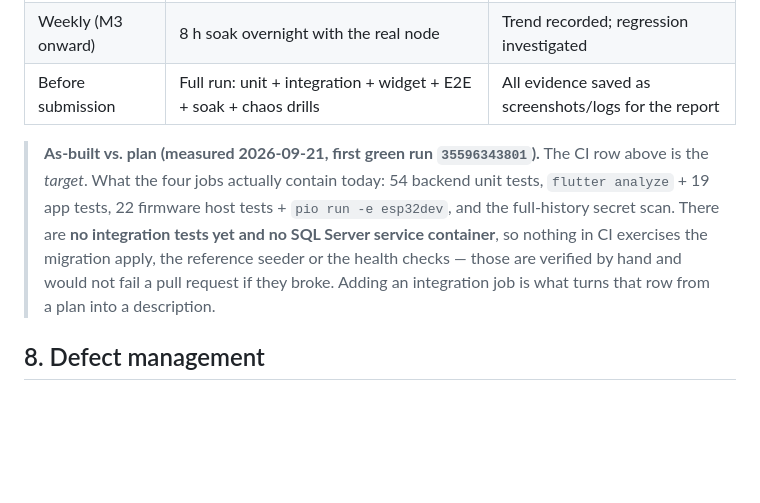
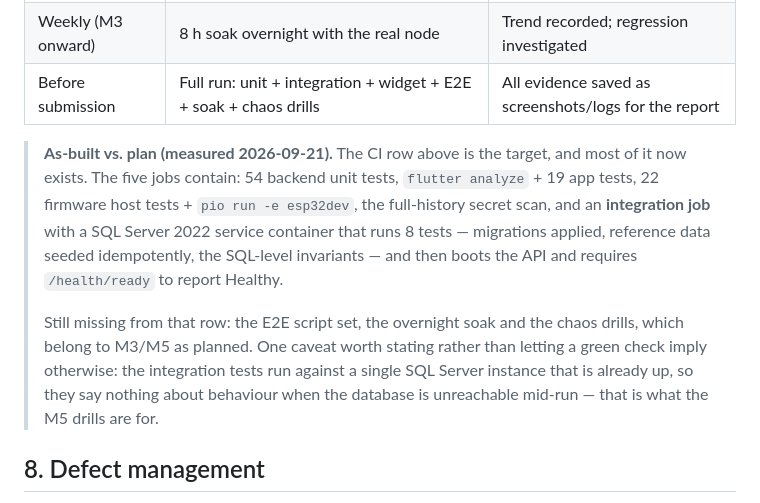
Before and after one commit to N3m310/smartreptile, a Markdown page: docs/04-quality/01-test-strategy-and-plan.md, the part around the change. GitHub-like rendering; blank space fills up the shorter version.

```diff
--- a/docs/04-quality/01-test-strategy-and-plan.md
+++ b/docs/04-quality/01-test-strategy-and-plan.md
@@ -107,12 +107,16 @@ the test comment (`// target 26–32, 34.0 for 40 min → 1.33 °C·h hot`).
 | Weekly (M3 onward) | 8 h soak overnight with the real node | Trend recorded; regression investigated |
 | Before submission | Full run: unit + integration + widget + E2E + soak + chaos drills | All evidence saved as screenshots/logs for the report |
 
-> **As-built vs. plan (measured 2026-09-21, first green run `35596343801`).** The CI row above is the *target*.
-> What the four jobs actually contain today: 54 backend unit tests, `flutter analyze` + 19 app tests, 22 firmware
-> host tests + `pio run -e esp32dev`, and the full-history secret scan. There are **no integration tests yet and
-> no SQL Server service container**, so nothing in CI exercises the migration apply, the reference seeder or the
-> health checks — those are verified by hand and would not fail a pull request if they broke. Adding an
-> integration job is what turns that row from a plan into a description.
+> **As-built vs. plan (measured 2026-09-21).** The CI row above is the target, and most of it now exists. The five
+> jobs contain: 54 backend unit tests, `flutter analyze` + 19 app tests, 22 firmware host tests +
+> `pio run -e esp32dev`, the full-history secret scan, and an **integration job** with a SQL Server 2022 service
+> container that runs 8 tests — migrations applied, reference data seeded idempotently, the SQL-level invariants —
+> and then boots the API and requires `/health/ready` to report Healthy.
+>
+> Still missing from that row: the E2E script set, the overnight soak and the chaos drills, which belong to M3/M5 as
+> planned. One caveat worth stating rather than letting a green check imply otherwise: the integration tests run
+> against a single SQL Server instance that is already up, so they say nothing about behaviour when the database is
+> unreachable mid-run — that is what the M5 drills are for.
 
 ## 8. Defect management
 
```
Also changed, not shown: README.md (+7 -5 lines), docs/07-appendices/02-sql-schema-reference.md (+23 -12 lines).
